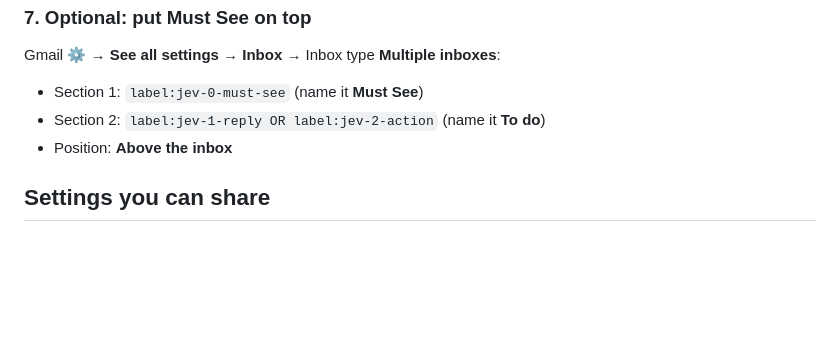
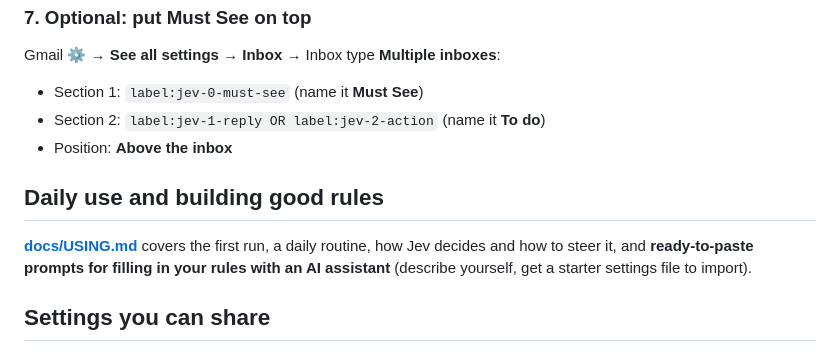
Before and after one commit to procoder-net/jev-triage-gmail, a Markdown page: README.md, the part around the change. GitHub-like rendering; blank space fills up the shorter version.

Commit message:
Add usage guide with AI prompts for building rules
Co-Authored-By: Claude Opus 5.5 <noreply@anthropic.com>
Claude-Session: https://claude.ai/code/session_01Rn7wA2DzfrgDYfL7tA3JVC

```diff
--- a/README.md
+++ b/README.md
@@ -76,6 +76,10 @@ Gmail ⚙ → **See all settings** → **Inbox** → Inbox type **Multiple inbox
 - Section 2: `label:jev-1-reply OR label:jev-2-action` (name it **To do**)
 - Position: **Above the inbox**
 
+## Daily use and building good rules
+
+**[docs/USING.md](docs/USING.md)** covers the first run, a daily routine, how Jev decides and how to steer it, and **ready-to-paste prompts for filling in your rules with an AI assistant** (describe yourself, get a starter settings file to import).
+
 ## Settings you can share
 
 **Options → Export settings** saves your categories and rules to a JSON file. **Import settings** loads one. API keys are never exported. Start from [`examples/jev-settings-example.json`](examples/jev-settings-example.json), a fictional setup that shows every kind of rule.
```
Also changed, not shown: docs/USING.md (added, +125 -0 lines).
